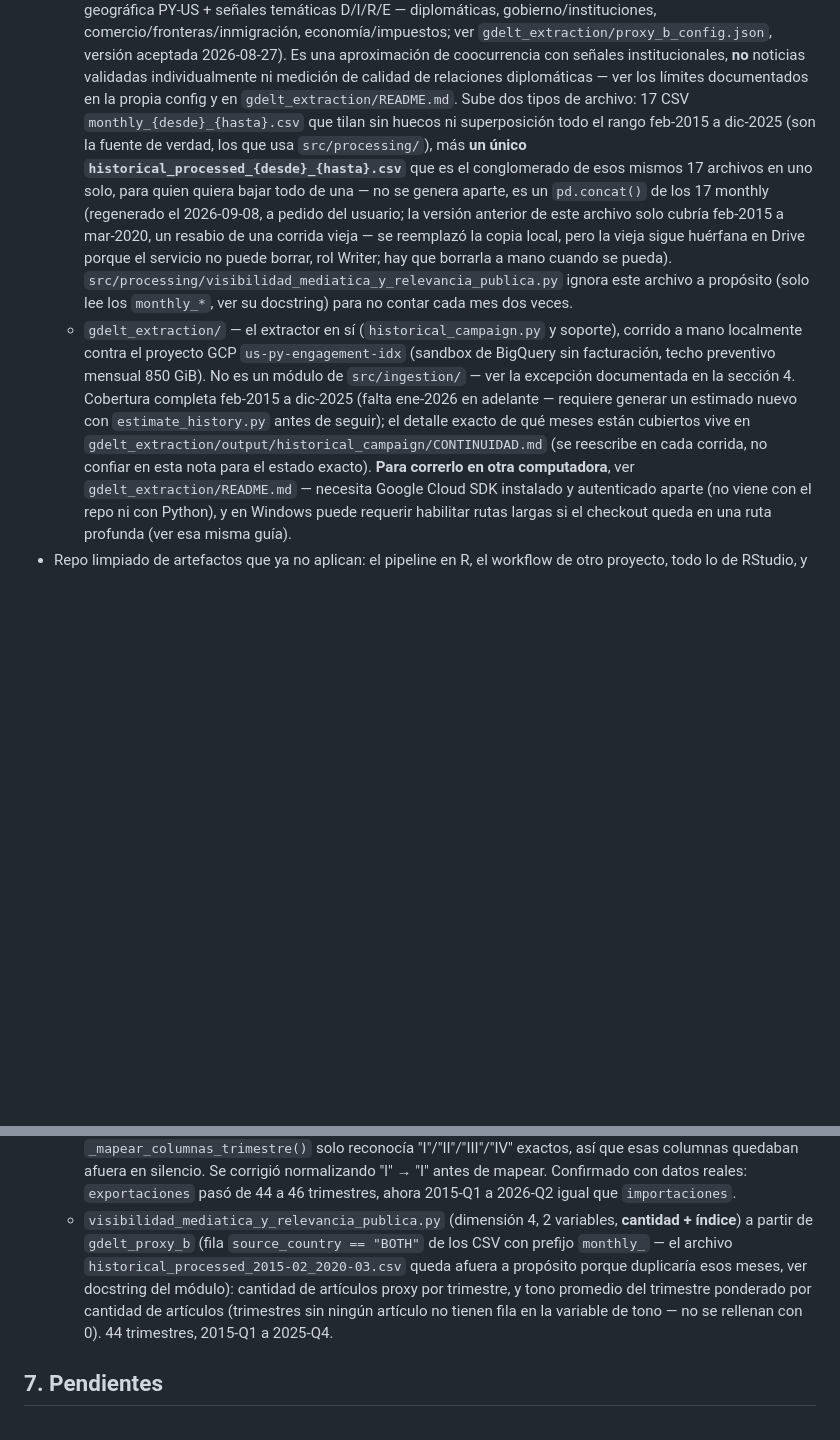
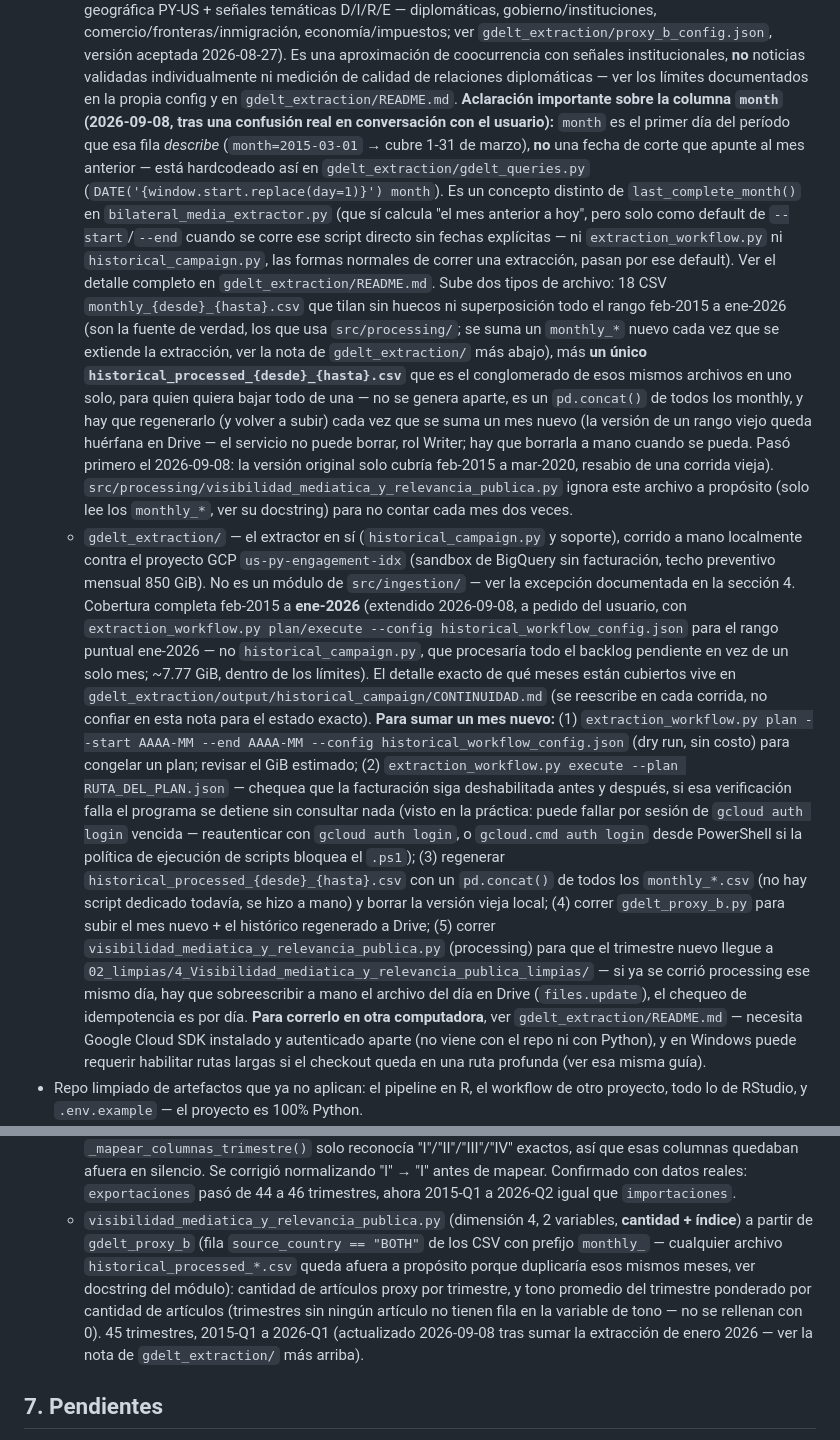
Before and after one commit to lvisalotequi/Paraguay_Index, a Markdown page: CLAUDE.md, 2 parts joined by grey strips. Drawn GitHub-style; blank space fills up the shorter version.

```diff
--- a/CLAUDE.md
+++ b/CLAUDE.md
@@ -393,17 +393,32 @@ requests             # fuentes que exponen una API normal (BEA, ForeignAssistanc
     una aproximación de coocurrencia con señales institucionales, **no**
     noticias validadas individualmente ni medición de calidad de relaciones
     diplomáticas — ver los límites documentados en la propia config y en
-    `gdelt_extraction/README.md`. Sube dos tipos de archivo: 17 CSV
-    `monthly_{desde}_{hasta}.csv` que tilan sin huecos ni superposición todo
-    el rango feb-2015 a dic-2025 (son la fuente de verdad, los que usa
-    `src/processing/`), más **un único `historical_processed_{desde}_{hasta}.csv`**
-    que es el conglomerado de esos mismos 17 archivos en uno solo, para quien
-    quiera bajar todo de una — no se genera aparte, es un `pd.concat()` de
-    los 17 monthly (regenerado el 2026-09-08, a pedido del usuario; la
-    versión anterior de este archivo solo cubría feb-2015 a mar-2020, un
-    resabio de una corrida vieja — se reemplazó la copia local, pero la
-    vieja sigue huérfana en Drive porque el servicio no puede borrar, rol
-    Writer; hay que borrarla a mano cuando se pueda).
+    `gdelt_extraction/README.md`. **Aclaración importante sobre la columna
+    `month` (2026-09-08, tras una confusión real en conversación con el
+    usuario):** `month` es el primer día del período que esa fila
+    *describe* (`month=2015-03-01` → cubre 1-31 de marzo), **no** una fecha
+    de corte que apunte al mes anterior — está hardcodeado así en
+    `gdelt_extraction/gdelt_queries.py`
+    (`DATE('{window.start.replace(day=1)}') month`). Es un concepto
+    distinto de `last_complete_month()` en `bilateral_media_extractor.py`
+    (que sí calcula "el mes anterior a hoy", pero solo como default de
+    `--start`/`--end` cuando se corre ese script directo sin fechas
+    explícitas — ni `extraction_workflow.py` ni `historical_campaign.py`,
+    las formas normales de correr una extracción, pasan por ese default).
+    Ver el detalle completo en `gdelt_extraction/README.md`. Sube dos tipos
+    de archivo: 18 CSV `monthly_{desde}_{hasta}.csv` que tilan sin huecos
+    ni superposición todo el rango feb-2015 a ene-2026 (son la fuente de
+    verdad, los que usa `src/processing/`; se suma un `monthly_*` nuevo
+    cada vez que se extiende la extracción, ver la nota de
+    `gdelt_extraction/` más abajo), más **un
+    único `historical_processed_{desde}_{hasta}.csv`** que es el
+    conglomerado de esos mismos archivos en uno solo, para quien quiera
+    bajar todo de una — no se genera aparte, es un `pd.concat()` de todos
+    los monthly, y hay que regenerarlo (y volver a subir) cada vez que se
+    suma un mes nuevo (la versión de un rango viejo queda huérfana en Drive
+    — el servicio no puede borrar, rol Writer; hay que borrarla a mano
+    cuando se pueda. Pasó primero el 2026-09-08: la versión original solo
+    cubría feb-2015 a mar-2020, resabio de una corrida vieja).
     `src/processing/visibilidad_mediatica_y_relevancia_publica.py`
     ignora este archivo a propósito (solo lee los `monthly_*`, ver su
     docstring) para no contar cada mes dos veces.
@@ -412,12 +427,32 @@ requests             # fuentes que exponen una API normal (BEA, ForeignAssistanc
     `us-py-engagement-idx` (sandbox de BigQuery sin facturación, techo
     preventivo mensual 850 GiB). No es un módulo de `src/ingestion/` — ver
     la excepción documentada en la sección 4. Cobertura completa feb-2015 a
-    dic-2025 (falta ene-2026 en adelante — requiere generar un estimado
-    nuevo con `estimate_history.py` antes de seguir); el detalle exacto de
-    qué meses están cubiertos vive en
-    `gdelt_extraction/output/historical_campaign/CONTINUIDAD.md` (se
+    **ene-2026** (extendido 2026-09-08, a pedido del usuario, con
+    `extraction_workflow.py plan/execute --config historical_workflow_config.json`
+    para el rango puntual ene-2026 — no `historical_campaign.py`, que
+    procesaría todo el backlog pendiente en vez de un solo mes; ~7.77 GiB,
+    dentro de los límites). El detalle exacto de qué meses están cubiertos
+    vive en `gdelt_extraction/output/historical_campaign/CONTINUIDAD.md` (se
     reescribe en cada corrida, no confiar en esta nota para el estado
-    exacto). **Para correrlo en otra computadora**, ver
+    exacto). **Para sumar un mes nuevo:** (1) `extraction_workflow.py plan
+    --start AAAA-MM --end AAAA-MM --config historical_workflow_config.json`
+    (dry run, sin costo) para congelar un plan; revisar el GiB estimado; (2)
+    `extraction_workflow.py execute --plan RUTA_DEL_PLAN.json` — chequea
+    que la facturación siga deshabilitada antes y después, si esa
+    verificación falla el programa se detiene sin consultar nada (visto en
+    la práctica: puede fallar por sesión de `gcloud auth login` vencida —
+    reautenticar con `gcloud auth login`, o `gcloud.cmd auth login` desde
+    PowerShell si la política de ejecución de scripts bloquea el `.ps1`);
+    (3) regenerar `historical_processed_{desde}_{hasta}.csv` con un
+    `pd.concat()` de todos los `monthly_*.csv` (no hay script dedicado
+    todavía, se hizo a mano) y borrar la versión vieja local; (4) correr
+    `gdelt_proxy_b.py` para subir el mes nuevo + el histórico regenerado a
+    Drive; (5) correr `visibilidad_mediatica_y_relevancia_publica.py`
+    (processing) para que el trimestre nuevo llegue a
+    `02_limpias/4_Visibilidad_mediatica_y_relevancia_publica_limpias/` — si
+    ya se corrió processing ese mismo día, hay que sobreescribir a mano el
+    archivo del día en Drive (`files.update`), el chequeo de idempotencia
+    es por día. **Para correrlo en otra computadora**, ver
     `gdelt_extraction/README.md` — necesita Google Cloud SDK
     instalado y autenticado aparte (no viene con el repo ni con Python), y
     en Windows puede requerir habilitar rutas largas si el checkout queda en
@@ -532,13 +567,14 @@ requests             # fuentes que exponen una API normal (BEA, ForeignAssistanc
     2015-Q1 a 2026-Q2 igual que `importaciones`.
   - `visibilidad_mediatica_y_relevancia_publica.py` (dimensión 4, 2
     variables, **cantidad + índice**) a partir de `gdelt_proxy_b` (fila
-    `source_country == "BOTH"` de los CSV con prefijo `monthly_` — el
-    archivo `historical_processed_2015-02_2020-03.csv` queda afuera a
-    propósito porque duplicaría esos meses, ver docstring del módulo):
-    cantidad de artículos proxy por trimestre, y tono promedio del
-    trimestre ponderado por cantidad de artículos (trimestres sin ningún
-    artículo no tienen fila en la variable de tono — no se rellenan con
-    0). 44 trimestres, 2015-Q1 a 2025-Q4.
+    `source_country == "BOTH"` de los CSV con prefijo `monthly_` — cualquier
+    archivo `historical_processed_*.csv` queda afuera a propósito porque
+    duplicaría esos mismos meses, ver docstring del módulo): cantidad de
+    artículos proxy por trimestre, y tono promedio del trimestre ponderado
+    por cantidad de artículos (trimestres sin ningún artículo no tienen
+    fila en la variable de tono — no se rellenan con 0). 45 trimestres,
+    2015-Q1 a 2026-Q1 (actualizado 2026-09-08 tras sumar la extracción de
+    enero 2026 — ver la nota de `gdelt_extraction/` más arriba).
 
 ## 7. Pendientes
 
```
Also changed, not shown: gdelt_extraction/README.md (+40 -10 lines).
